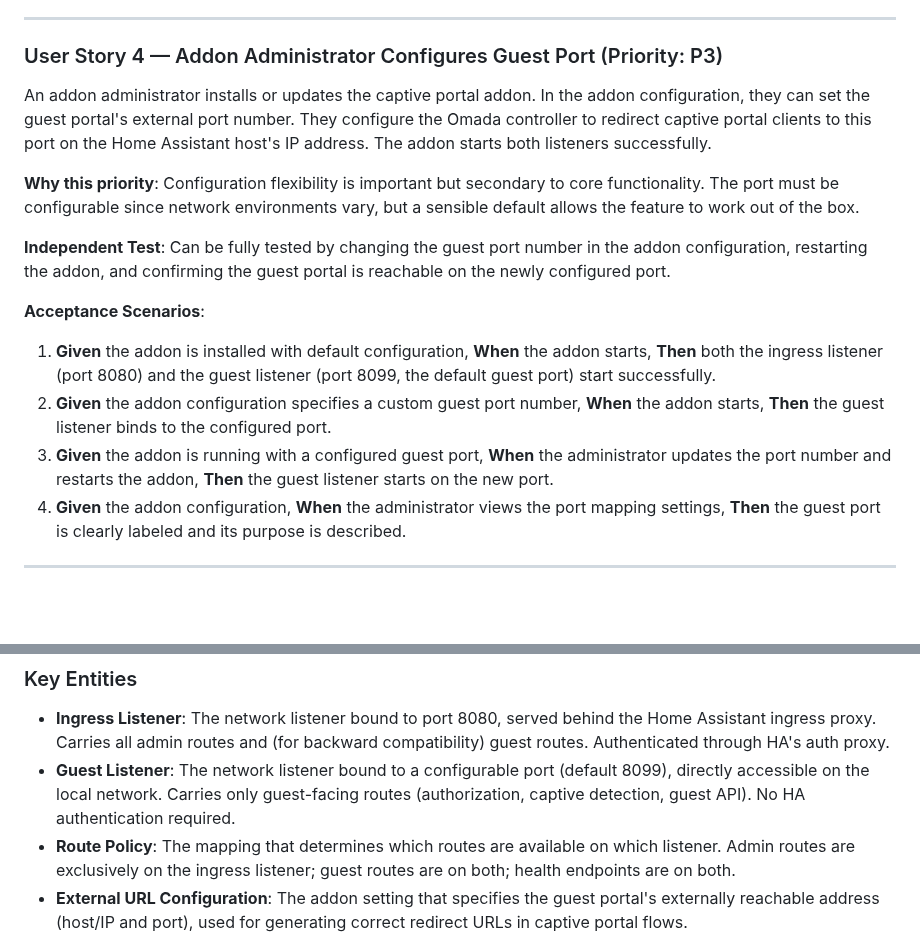
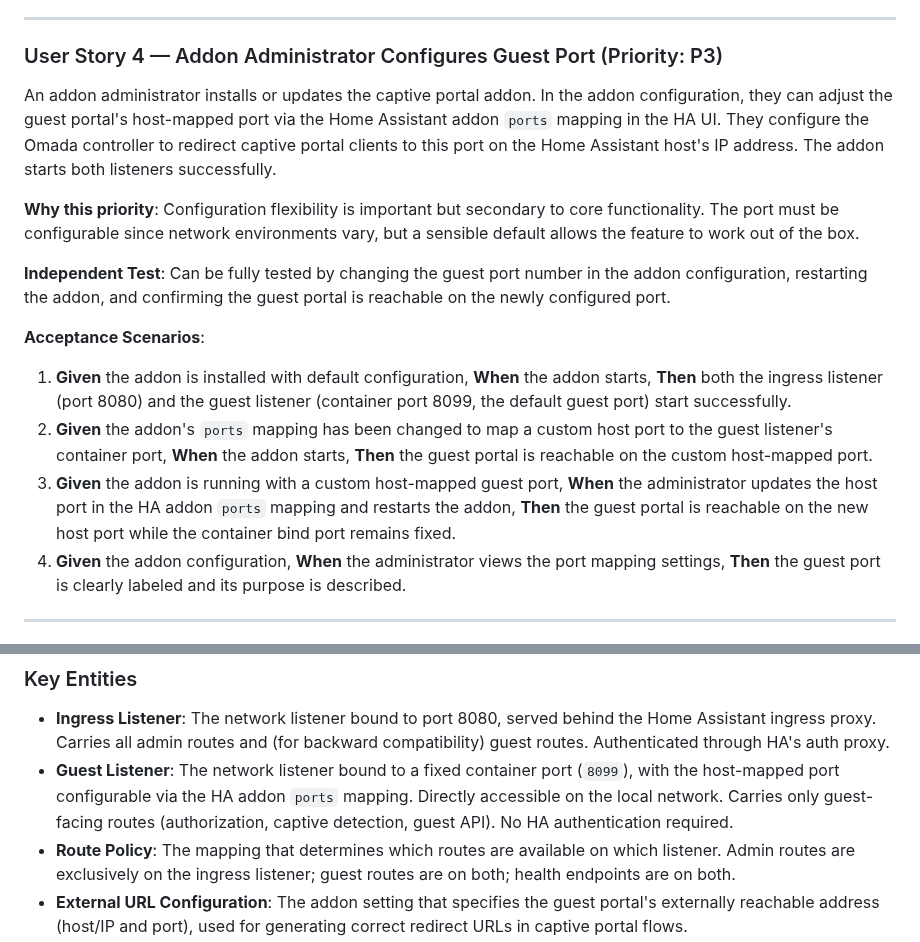
Before and after one commit to tykeal/homeassistant-captive-portal, a Markdown page: specs/004-dual-port-networking/spec.md, 2 parts joined by grey strips. GitHub-like rendering; blank space fills up the shorter version.

Commit message:
Docs: align scenarios and entities with port model
Update user story 4 acceptance scenarios and key entities
to distinguish fixed container bind port from configurable
host-mapped port, consistent with FR-005 through FR-007.

Co-authored-by: Copilot <223556219+Copilot@users.noreply.github.com>
Signed-off-by: Andrew Grimberg <tykeal@bardicgrove.org>

```diff
--- a/specs/004-dual-port-networking/spec.md
+++ b/specs/004-dual-port-networking/spec.md
@@ -63,7 +63,7 @@ A malicious actor or curious guest discovers the guest portal's external URL and
 
 ### User Story 4 — Addon Administrator Configures Guest Port (Priority: P3)
 
-An addon administrator installs or updates the captive portal addon. In the addon configuration, they can set the guest portal's external port number. They configure the Omada controller to redirect captive portal clients to this port on the Home Assistant host's IP address. The addon starts both listeners successfully.
+An addon administrator installs or updates the captive portal addon. In the addon configuration, they can adjust the guest portal's host-mapped port via the Home Assistant addon `ports` mapping in the HA UI. They configure the Omada controller to redirect captive portal clients to this port on the Home Assistant host's IP address. The addon starts both listeners successfully.
 
 **Why this priority**: Configuration flexibility is important but secondary to core functionality. The port must be configurable since network environments vary, but a sensible default allows the feature to work out of the box.
 
@@ -71,9 +71,9 @@ An addon administrator installs or updates the captive portal addon. In the addo
 
 **Acceptance Scenarios**:
 
-1. **Given** the addon is installed with default configuration, **When** the addon starts, **Then** both the ingress listener (port 8080) and the guest listener (port 8099, the default guest port) start successfully.
-2. **Given** the addon configuration specifies a custom guest port number, **When** the addon starts, **Then** the guest listener binds to the configured port.
-3. **Given** the addon is running with a configured guest port, **When** the administrator updates the port number and restarts the addon, **Then** the guest listener starts on the new port.
+1. **Given** the addon is installed with default configuration, **When** the addon starts, **Then** both the ingress listener (port 8080) and the guest listener (container port 8099, the default guest port) start successfully.
+2. **Given** the addon's `ports` mapping has been changed to map a custom host port to the guest listener's container port, **When** the addon starts, **Then** the guest portal is reachable on the custom host-mapped port.
+3. **Given** the addon is running with a custom host-mapped guest port, **When** the administrator updates the host port in the HA addon `ports` mapping and restarts the addon, **Then** the guest portal is reachable on the new host port while the container bind port remains fixed.
 4. **Given** the addon configuration, **When** the administrator views the port mapping settings, **Then** the guest port is clearly labeled and its purpose is described.
 
 ---
@@ -144,7 +144,7 @@ An operations team or monitoring system checks the health of the captive portal
 ### Key Entities
 
 - **Ingress Listener**: The network listener bound to port 8080, served behind the Home Assistant ingress proxy. Carries all admin routes and (for backward compatibility) guest routes. Authenticated through HA's auth proxy.
-- **Guest Listener**: The network listener bound to a configurable port (default 8099), directly accessible on the local network. Carries only guest-facing routes (authorization, captive detection, guest API). No HA authentication required.
+- **Guest Listener**: The network listener bound to a fixed container port (`8099`), with the host-mapped port configurable via the HA addon `ports` mapping. Directly accessible on the local network. Carries only guest-facing routes (authorization, captive detection, guest API). No HA authentication required.
 - **Route Policy**: The mapping that determines which routes are available on which listener. Admin routes are exclusively on the ingress listener; guest routes are on both; health endpoints are on both.
 - **External URL Configuration**: The addon setting that specifies the guest portal's externally reachable address (host/IP and port), used for generating correct redirect URLs in captive portal flows.
 - **Captive Detection Endpoint**: A set of well-known URLs that operating systems probe to detect captive portals. These must redirect to the guest authorization page and be available on the guest listener.
```
